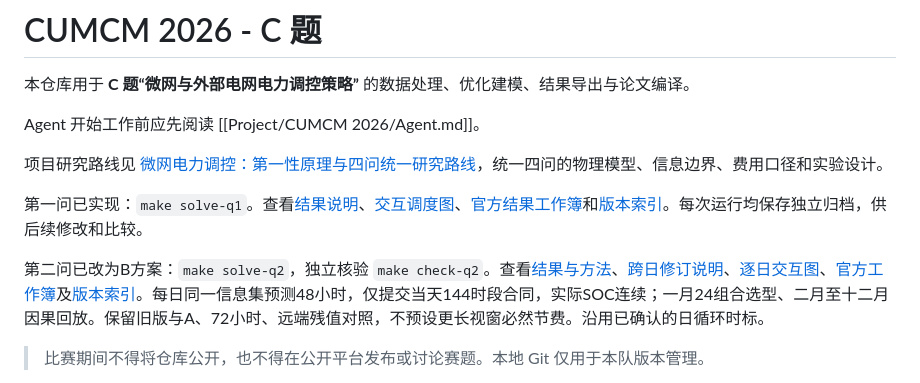
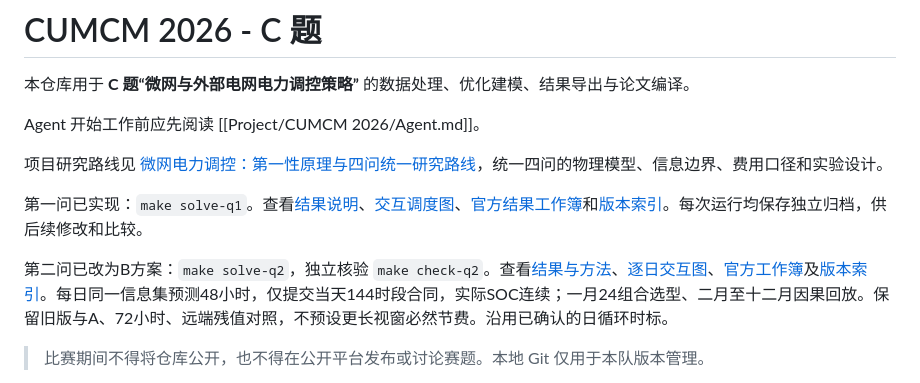
Before and after one commit to Gua927/CUMCM2026-C, a Markdown page: README.md, the part around the change. GitHub-like rendering.

Commit message:
README：移除不存在的第二问跨日修订说明链接
Co-Authored-By: Claude Fable 5.1 <noreply@anthropic.com>

```diff
--- a/README.md
+++ b/README.md
@@ -8,7 +8,7 @@ Agent 开始工作前应先阅读 [[Project/CUMCM 2026/Agent.md]]。
 
 第一问已实现：`make solve-q1`。查看[结果说明](output/problem1-report.md)、[交互调度图](output/problem1-dashboard.html)、[官方结果工作簿](output/results/result1.xlsx)和[版本索引](output/runs/problem1/latest.json)。每次运行均保存独立归档，供后续修改和比较。
 
-第二问已改为B方案：`make solve-q2`，独立核验 `make check-q2`。查看[结果与方法](output/problem2-report.md)、[跨日修订说明](output/problem2-B-analysis.md)、[逐日交互图](output/problem2-dashboard.html)、[官方工作簿](output/results/result2.xlsx)及[版本索引](output/runs/problem2/latest.json)。每日同一信息集预测48小时，仅提交当天144时段合同，实际SOC连续；一月24组合选型、二月至十二月因果回放。保留旧版与A、72小时、远端残值对照，不预设更长视窗必然节费。沿用已确认的日循环时标。
+第二问已改为B方案：`make solve-q2`，独立核验 `make check-q2`。查看[结果与方法](output/problem2-report.md)、[逐日交互图](output/problem2-dashboard.html)、[官方工作簿](output/results/result2.xlsx)及[版本索引](output/runs/problem2/latest.json)。每日同一信息集预测48小时，仅提交当天144时段合同，实际SOC连续；一月24组合选型、二月至十二月因果回放。保留旧版与A、72小时、远端残值对照，不预设更长视窗必然节费。沿用已确认的日循环时标。
 
 > 比赛期间不得将仓库公开，也不得在公开平台发布或讨论赛题。本地 Git 仅用于本队版本管理。
 
```
